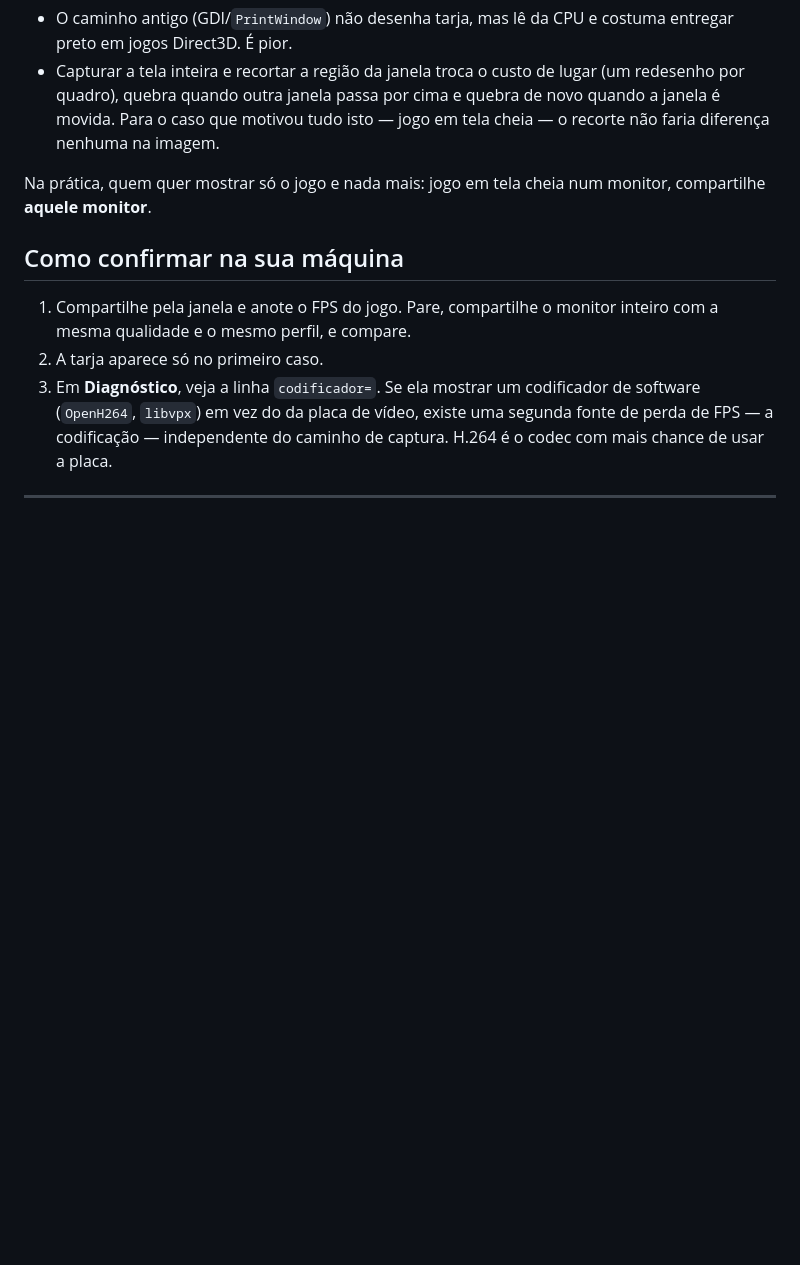
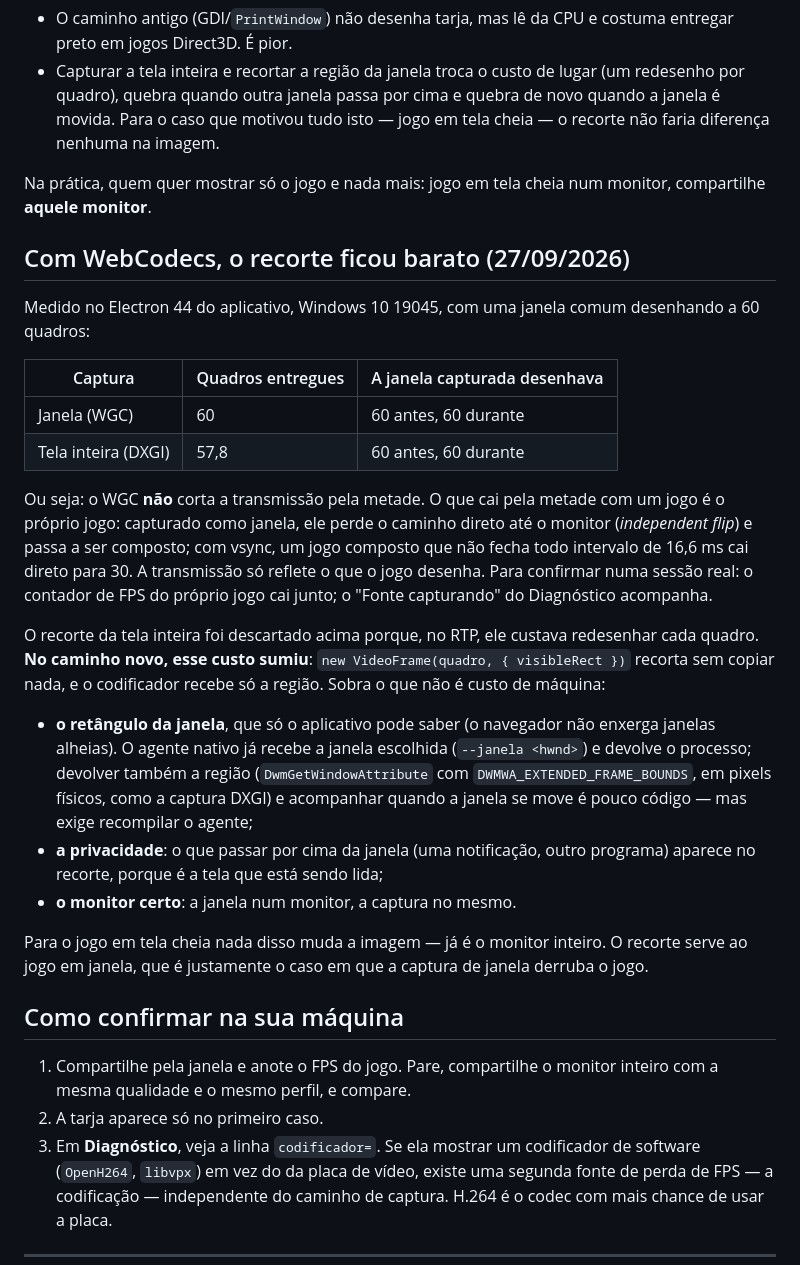
Before and after one commit to viniciusorejana/tela-compartilhada, a Markdown page: docs/captura-de-tela.md, the part around the change. Drawn GitHub-style; blank space fills up the shorter version.

```diff
--- a/docs/captura-de-tela.md
+++ b/docs/captura-de-tela.md
@@ -49,6 +49,39 @@ Não existe forma mais barata de capturar **uma janela isolada** no Windows 10:
 
 Na prática, quem quer mostrar só o jogo e nada mais: jogo em tela cheia num monitor,
 compartilhe **aquele monitor**.
+
+## Com WebCodecs, o recorte ficou barato (27/09/2026)
+
+Medido no Electron 44 do aplicativo, Windows 10 19045, com uma janela comum desenhando a 60
+quadros:
+
+| Captura | Quadros entregues | A janela capturada desenhava |
+| --- | --- | --- |
+| Janela (WGC) | 60 | 60 antes, 60 durante |
+| Tela inteira (DXGI) | 57,8 | 60 antes, 60 durante |
+
+Ou seja: o WGC **não** corta a transmissão pela metade. O que cai pela metade com um jogo é o
+próprio jogo: capturado como janela, ele perde o caminho direto até o monitor (*independent
+flip*) e passa a ser composto; com vsync, um jogo composto que não fecha todo intervalo de
+16,6 ms cai direto para 30. A transmissão só reflete o que o jogo desenha. Para confirmar numa
+sessão real: o contador de FPS do próprio jogo cai junto; o "Fonte capturando" do Diagnóstico
+acompanha.
+
+O recorte da tela inteira foi descartado acima porque, no RTP, ele custava redesenhar cada
+quadro. **No caminho novo, esse custo sumiu**: `new VideoFrame(quadro, { visibleRect })` recorta
+sem copiar nada, e o codificador recebe só a região. Sobra o que não é custo de máquina:
+
+- **o retângulo da janela**, que só o aplicativo pode saber (o navegador não enxerga janelas
+  alheias). O agente nativo já recebe a janela escolhida (`--janela <hwnd>`) e devolve o
+  processo; devolver também a região (`DwmGetWindowAttribute` com `DWMWA_EXTENDED_FRAME_BOUNDS`,
+  em pixels físicos, como a captura DXGI) e acompanhar quando a janela se move é pouco código —
+  mas exige recompilar o agente;
+- **a privacidade**: o que passar por cima da janela (uma notificação, outro programa) aparece
+  no recorte, porque é a tela que está sendo lida;
+- **o monitor certo**: a janela num monitor, a captura no mesmo.
+
+Para o jogo em tela cheia nada disso muda a imagem — já é o monitor inteiro. O recorte serve ao
+jogo em janela, que é justamente o caso em que a captura de janela derruba o jogo.
 
 ## Como confirmar na sua máquina
 
```
Also changed, not shown: docs/plano-webcodecs.md (+46 -2 lines), docs/roteiro.md (+8 -3 lines).
